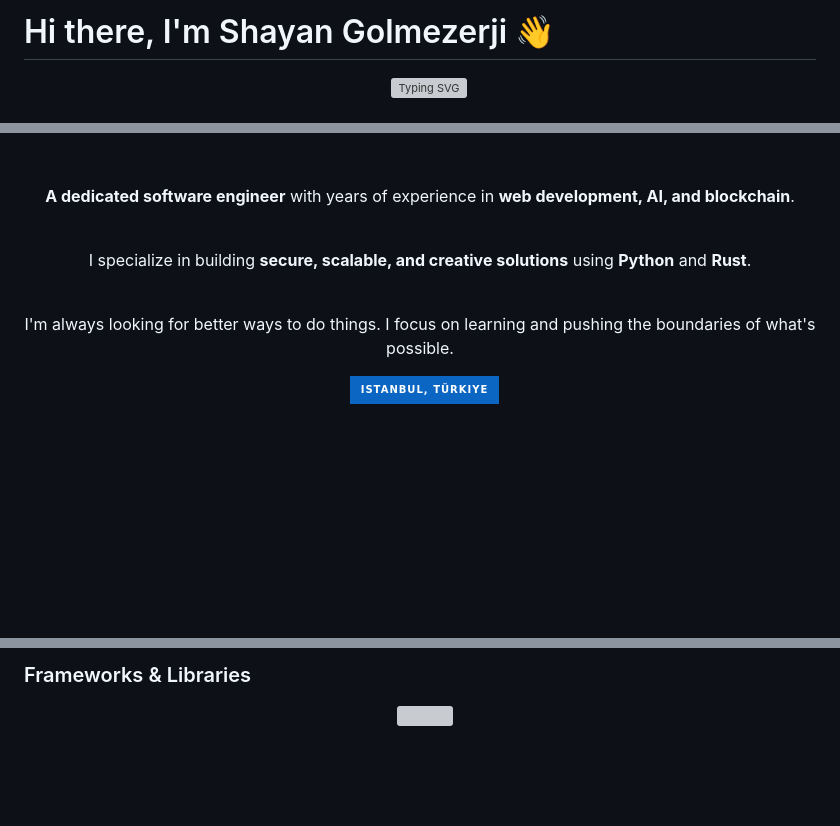
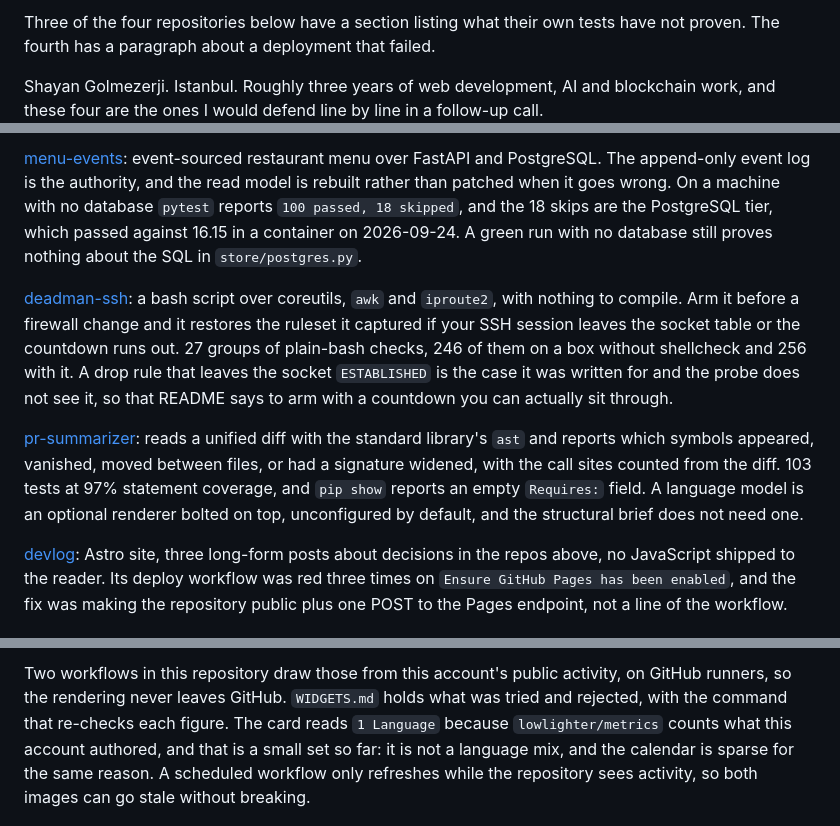
Before and after one commit to shayangolmezerji/shayangolmezerji, a Markdown page: README.md, 3 parts joined by grey strips. GitHub-like rendering; badges without logos; blank space fills up the shorter version; grey boxes are pictures that could not be loaded.

```diff
--- a/README.md
+++ b/README.md
@@ -1,8 +1,7 @@
-# Hi there, I'm Shayan Golmezerji 👋
+Three of the four repositories below have a section listing what their own tests
+have not proven. The fourth has a paragraph about a deployment that failed.
 
-<div align="center">
-  <a href="https://github.com/shayangolmezerji">
-    <img src="https://readme-typing-svg.herokuapp.com?font=Fira+Code&weight=600&duration=4000&pause=1000&color=00F770&center=true&vCenter=true&width=500&lines=Software+Engineer;AI+%26+Blockchain+Specialist;Linux+Enthusiast" alt="Typing SVG" />
-  </a>
-</div>
+Shayan Golmezerji. Istanbul. Roughly three years of web development, AI and
+blockchain work, and these four are the ones I would defend line by line in a
+follow-up call.
 
@@ -12,15 +9,32 @@
 
-<br>
+[menu-events](https://github.com/shayangolmezerji/menu-events): event-sourced
+restaurant menu over FastAPI and PostgreSQL. The append-only event log is the
+authority, and the read model is rebuilt rather than patched when it goes wrong.
+On a machine with no database `pytest` reports `100 passed, 18 skipped`, and the
+18 skips are the PostgreSQL tier, which passed against 16.15 in a container on
+2026-09-24. A green run with no database still proves nothing about the SQL in
+`store/postgres.py`.
 
-<div align="center">
-  <p><strong>A dedicated software engineer</strong> with years of experience in <strong>web development, AI, and blockchain</strong>.</p>
-  <p>I specialize in building <strong>secure, scalable, and creative solutions</strong> using <strong>Python</strong> and <strong>Rust</strong>.</p>
-  <p>I'm always looking for better ways to do things. I focus on learning and pushing the boundaries of what's possible.</p>
-</div>
+[deadman-ssh](https://github.com/shayangolmezerji/linux-recovery): a bash script
+over coreutils, `awk` and `iproute2`, with nothing to compile. Arm it before a
+firewall change and it restores the ruleset it captured if your SSH session
+leaves the socket table or the countdown runs out. 27 groups of plain-bash
+checks, 246 of them on a box without shellcheck and 256 with it. A drop rule
+that leaves the socket `ESTABLISHED` is the case it was written for and the
+probe does not see it, so that README says to arm with a countdown you can
+actually sit through.
 
-<div align="center">
-  <img src="https://img.shields.io/badge/Istanbul,%20Türkiye-0A66C2?style=for-the-badge&logo=location&logoColor=white" alt="Location" />
-</div>
+[pr-summarizer](https://github.com/shayangolmezerji/pr-summarizer): reads a
+unified diff with the standard library's `ast` and reports which symbols
+appeared, vanished, moved between files, or had a signature widened, with the
+call sites counted from the diff. 103 tests at 97% statement coverage, and
+`pip show` reports an empty `Requires:` field. A language model is an optional
+renderer bolted on top, unconfigured by default, and the structural brief does
+not need one.
 
-<br>
+[devlog](https://github.com/shayangolmezerji/devlog): Astro site, three
+long-form posts about decisions in the repos above, no JavaScript shipped to the
+reader. Its deploy workflow was red three times on `Ensure GitHub Pages has been
+enabled`, and the fix was making the repository public plus one POST to the
+Pages endpoint, not a line of the workflow.
 
@@ -51,6 +52,10 @@
 
-### Frameworks & Libraries
-<div align="center">
-  <img src="https://skillicons.dev/icons?i=fastapi,flask,django,tensorflow,pytorch,opencv&perline=6" />
-</div>
+Two workflows in this repository draw those from this account's public activity,
+on GitHub runners, so the rendering never leaves GitHub. `WIDGETS.md` holds what
+was tried and rejected, with the command that re-checks each figure. The card
+reads `1 Language` because `lowlighter/metrics` counts what this account
+authored, and that is a small set so far: it is not a language mix, and the
+calendar is sparse for the same reason. A scheduled workflow only refreshes
+while the repository sees activity, so both images can go stale without
+breaking.
 
```
Also changed, not shown: other parts of README.md (+13 -87 lines), WIDGETS.md (added, +335 -0 lines).
